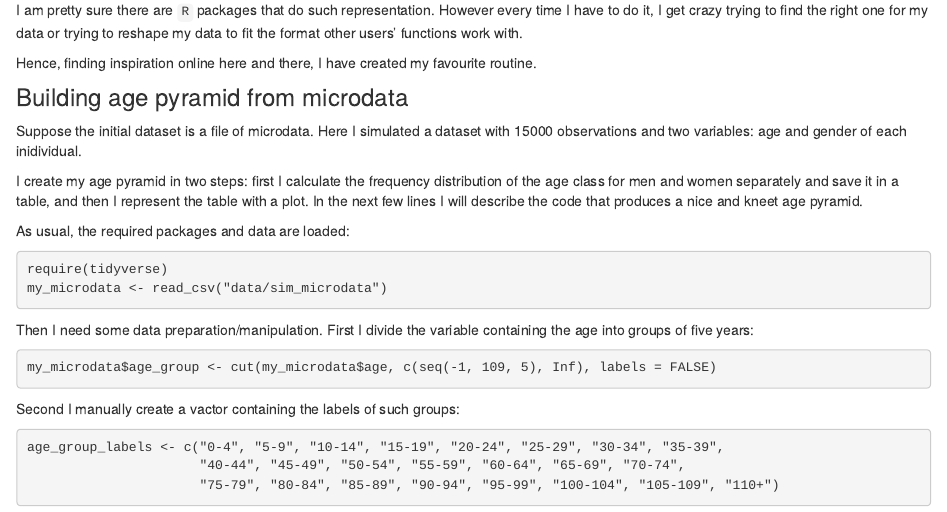
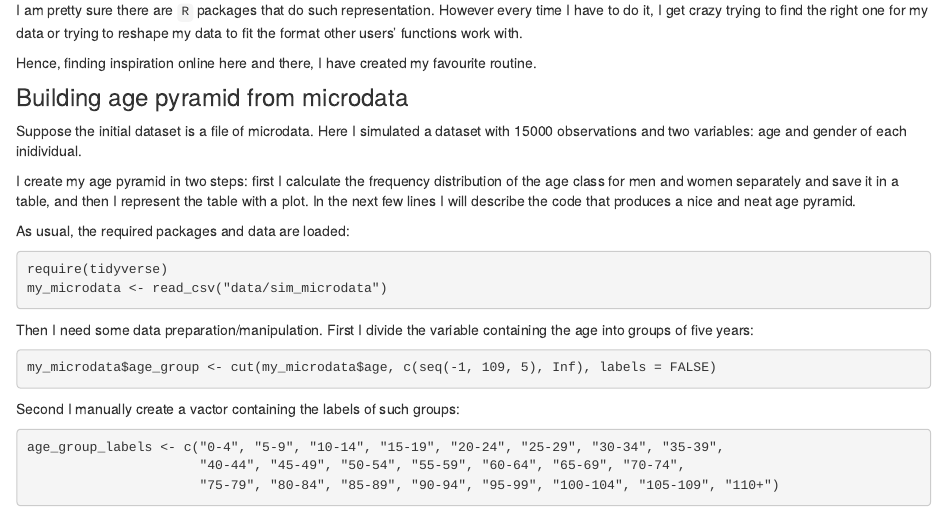
Before and after one commit to emanuelaf/emanuelaf.github.io, an R Markdown document (age-pyramid.Rmd): the page in a window 1100 px wide, from 330 px down. The pictures show the output file age-pyramid.html that the author committed with the source, opened offline; library style sheets and scripts come from the installed R packages.

Commit message:
fixed typo

```diff
--- a/age-pyramid.Rmd
+++ b/age-pyramid.Rmd
@@ -23,7 +23,7 @@ Hence, finding inspiration online here and there, I have created my favourite ro
 
 Suppose the initial dataset is a file of microdata. Here I simulated a dataset with 15000 observations and two variables: age and gender of each inidividual.
 
-I create my age pyramid in two steps: first I calculate the frequency distribution of the age class for men and women separately and save it in a table, and then I represent the table with a plot. In the next few lines I will describe the code that produces a nice and kneet age pyramid.
+I create my age pyramid in two steps: first I calculate the frequency distribution of the age class for men and women separately and save it in a table, and then I represent the table with a plot. In the next few lines I will describe the code that produces a nice and neat age pyramid.
 
 As usual, the required packages and data are loaded:
 
```
Also changed, not shown: age-pyramid.html, age-pyramid.Rmd (2 more changed lines).
